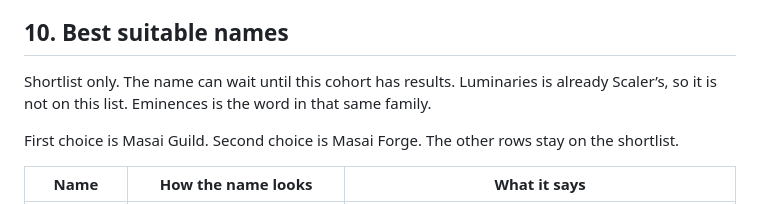
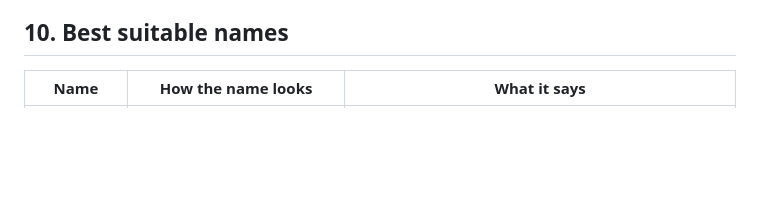
Before and after one commit to ABVenu/stcejorP-mulucirruC, a Markdown page: 1percentclub/initial-plan.md, the part around the change. Drawn GitHub-style; blank space fills up the shorter version.

```diff
--- a/1percentclub/initial-plan.md
+++ b/1percentclub/initial-plan.md
@@ -192,10 +192,6 @@ Review before a second cohort.
 
 ## 10. Best suitable names
 
-Shortlist only. The name can wait until this cohort has results. Luminaries is already Scaler’s, so it is not on this list. Eminences is the word in that same family.
-
-First choice is Masai Guild. Second choice is Masai Forge. The other rows stay on the shortlist.
-
 | Name | How the name looks | What it says |
 | --- | --- | --- |
 | Guild | Masai Guild, The Guild, Masai Guild Club | First choice. A group of skilled practitioners. Works for students and experienced members. Selective, and it does not sound like an award. |
```
